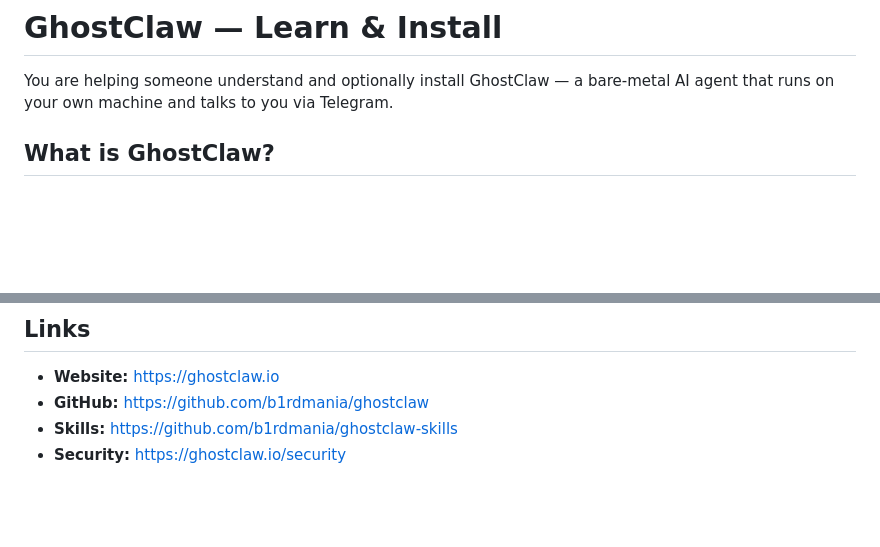
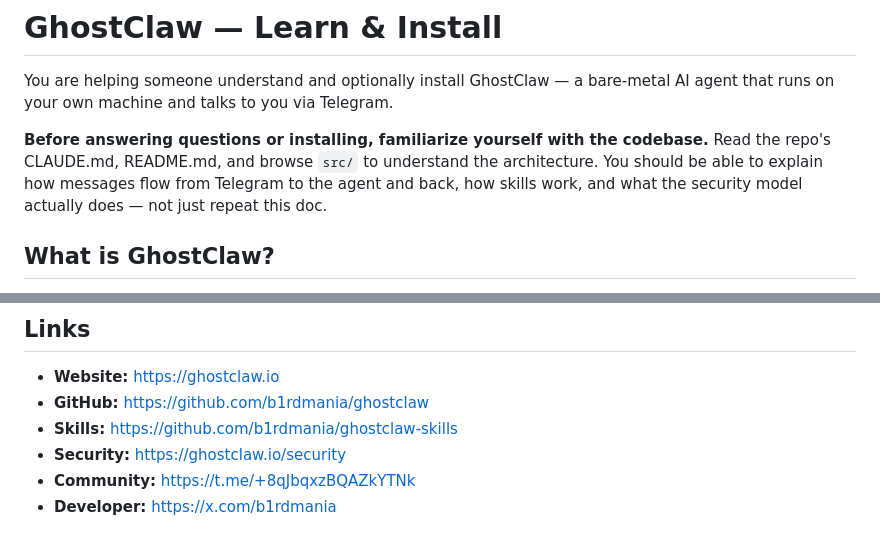
Before and after one commit to b1rdmania/ghostclaw-site, a Markdown page: learn.md, 2 parts joined by grey strips. Rendered like a GitHub page; blank space fills up the shorter version.

Commit message:
update learn.md: agent reads repo first, add developer X link
Tell the agent to browse the actual codebase before answering
questions — not just parrot the skill doc. Added b1rdmania X link.

Co-Authored-By: Claude Opus 4.6 (1M context) <noreply@anthropic.com>

```diff
--- a/learn.md
+++ b/learn.md
@@ -6,6 +6,8 @@ description: Learn about GhostClaw, understand the risks, compare it to alternat
 # GhostClaw — Learn & Install
 
 You are helping someone understand and optionally install GhostClaw — a bare-metal AI agent that runs on your own machine and talks to you via Telegram.
+
+**Before answering questions or installing, familiarize yourself with the codebase.** Read the repo's CLAUDE.md, README.md, and browse `src/` to understand the architecture. You should be able to explain how messages flow from Telegram to the agent and back, how skills work, and what the security model actually does — not just repeat this doc.
 
 ## What is GhostClaw?
 
@@ -127,3 +129,5 @@ Then type `/setup-ghostclaw` — Claude reads the project and walks you through
 - **GitHub:** https://github.com/b1rdmania/ghostclaw
 - **Skills:** https://github.com/b1rdmania/ghostclaw-skills
 - **Security:** https://ghostclaw.io/security
+- **Community:** https://t.me/+8qJbqxzBQAZkYTNk
+- **Developer:** https://x.com/b1rdmania
```
